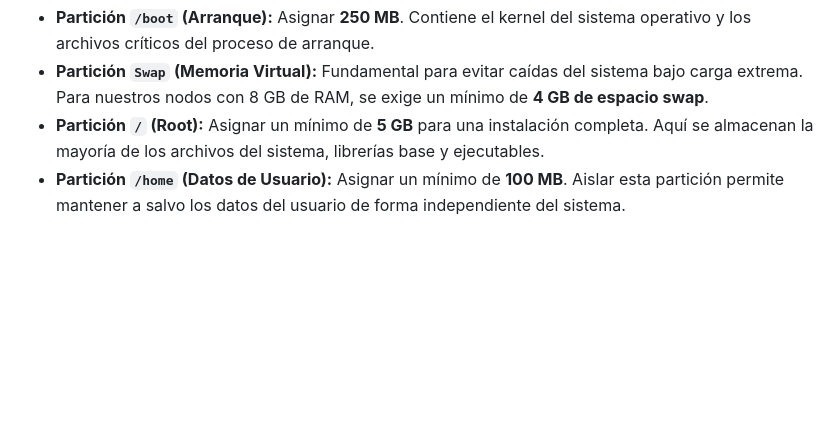
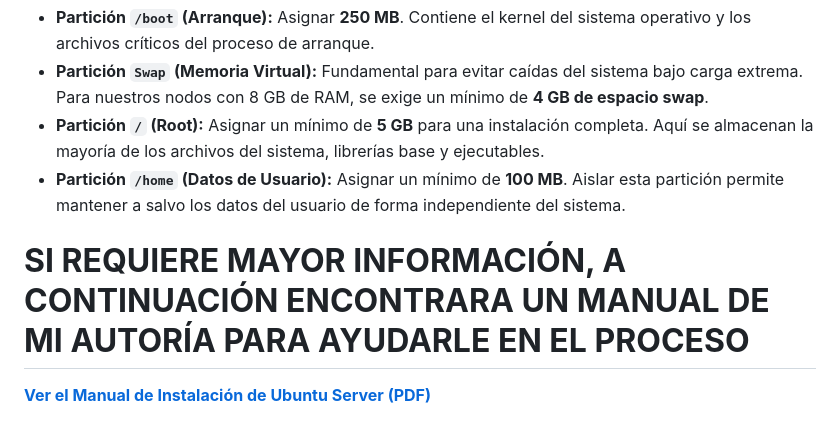
Before and after one commit to JhonathanBaron/Cluster-Basado-en-Green-Computing, a Markdown page: Instalación_Sistema_Operativo.md, the part around the change. Rendered like a GitHub page; blank space fills up the shorter version.

```diff
--- a/Instalación_Sistema_Operativo.md
+++ b/Instalación_Sistema_Operativo.md
@@ -33,3 +33,7 @@ Para garantizar la escalabilidad y flexibilidad en la gestión del disco, se sel
 * **Partición `Swap` (Memoria Virtual):** Fundamental para evitar caídas del sistema bajo carga extrema. Para nuestros nodos con 8 GB de RAM, se exige un mínimo de **4 GB de espacio swap**.
 * **Partición `/` (Root):** Asignar un mínimo de **5 GB** para una instalación completa. Aquí se almacenan la mayoría de los archivos del sistema, librerías base y ejecutables.
 * **Partición `/home` (Datos de Usuario):** Asignar un mínimo de **100 MB**. Aislar esta partición permite mantener a salvo los datos del usuario de forma independiente del sistema.
+
+# **SI REQUIERE MAYOR INFORMACIÓN, A CONTINUACIÓN ENCONTRARA UN MANUAL DE MI AUTORÍA PARA AYUDARLE EN EL PROCESO**
+
+**[Ver el Manual de Instalación de Ubuntu Server (PDF)](https://github.com/JhonathanBaron/Cluster-Basado-en-Green-Computing/blob/9bcf15b2dcebcc01cdbf5904be05dbe153f4dc9b/Documentos/Instalaci%C3%B3n_Ubuntu_Server.pdf)**
```
